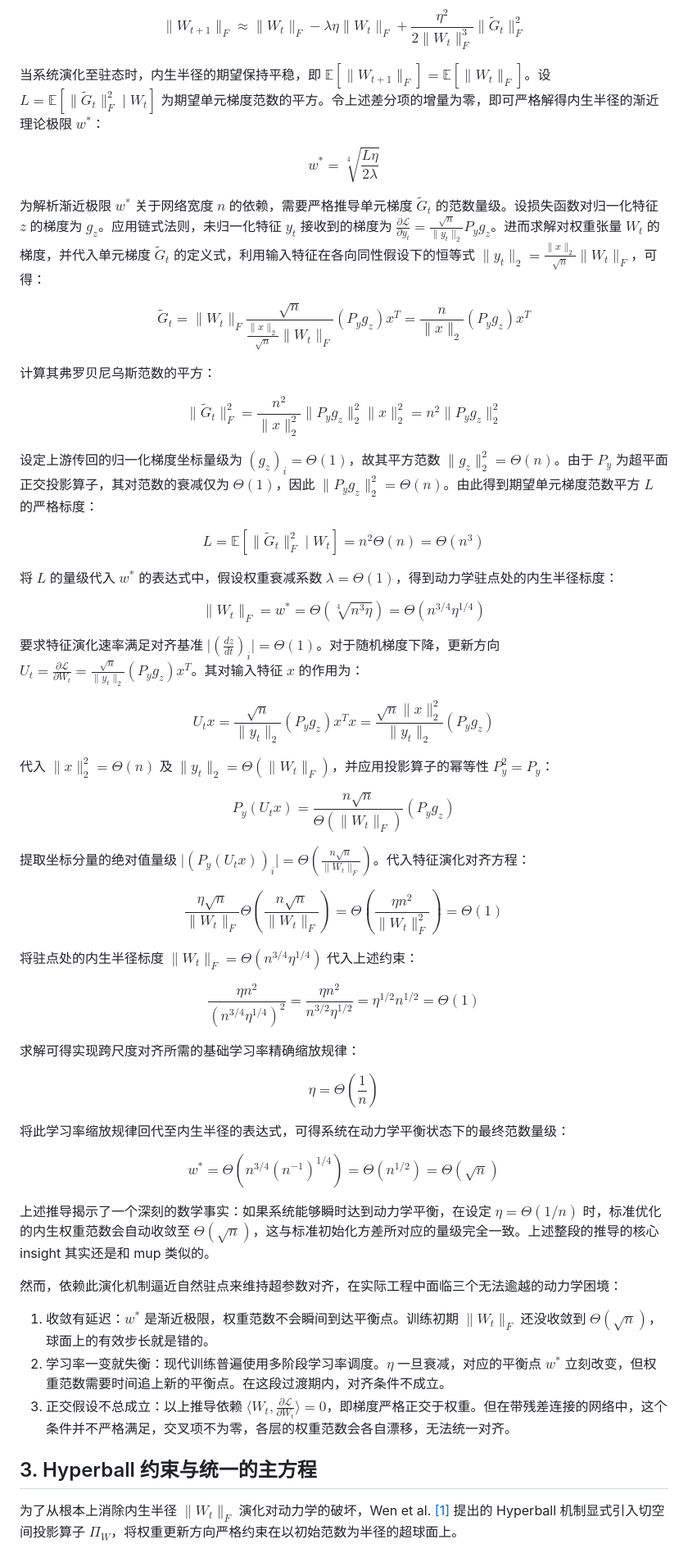
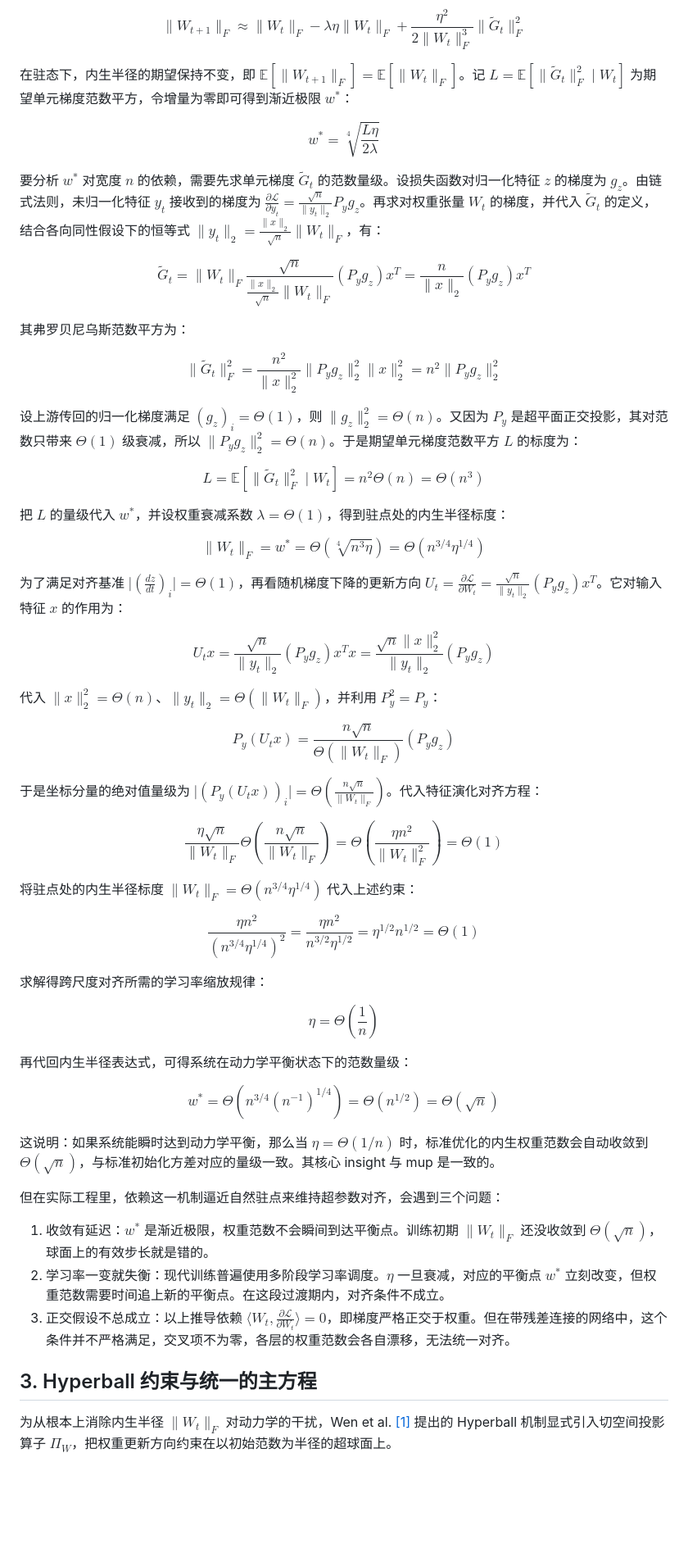
Before and after one commit to JiaxuanZou0714/jiaxuanzou0714.github.io, a Markdown page: _posts/2026-03-06-spherical-hyperball.md, the part around one of its changes. Shown at 82% size. Drawn GitHub-style; blank space fills up the shorter version.

```diff
--- a/_posts/2026-03-06-spherical-hyperball.md
+++ b/_posts/2026-03-06-spherical-hyperball.md
@@ -98,49 +98,49 @@ $$
 \lVert W_{t+1} \rVert_F \approx \lVert W_t \rVert_F - \lambda \eta \lVert W_t \rVert_F + \frac{\eta^2}{2 \lVert W_t \rVert_F^3} \lVert \tilde{G}_t \rVert_F^2
 $$
 
-当系统演化至驻态时，内生半径的期望保持平稳，即 $\mathbb{E}[\lVert W_{t+1} \rVert_F] = \mathbb{E}[\lVert W_t \rVert_F]$。设 $L = \mathbb{E}[\lVert \tilde{G}_t \rVert_F^2 \mid W_t]$ 为期望单元梯度范数的平方。令上述差分项的增量为零，即可严格解得内生半径的渐近理论极限 $w^*$：
+在驻态下，内生半径的期望保持不变，即 $\mathbb{E}[\lVert W_{t+1} \rVert_F] = \mathbb{E}[\lVert W_t \rVert_F]$。记 $L = \mathbb{E}[\lVert \tilde{G}_t \rVert_F^2 \mid W_t]$ 为期望单元梯度范数平方，令增量为零即可得到渐近极限 $w^*$：
 
 $$
 w^* = \sqrt[4]{\frac{L\eta}{2\lambda}}
 $$
 
-为解析渐近极限 $w^*$ 关于网络宽度 $n$ 的依赖，需要严格推导单元梯度 $\tilde{G}_t$ 的范数量级。设损失函数对归一化特征 $z$ 的梯度为 $g_z$。应用链式法则，未归一化特征 $y_t$ 接收到的梯度为 $\frac{\partial \mathcal{L}}{\partial y_t} = \frac{\sqrt{n}}{\lVert y_t \rVert_2} P_y g_z$。进而求解对权重张量 $W_t$ 的梯度，并代入单元梯度 $\tilde{G}_t$ 的定义式，利用输入特征在各向同性假设下的恒等式 $\lVert y_t \rVert_2 = \frac{\lVert x \rVert_2}{\sqrt{n}} \lVert W_t \rVert_F$，可得：
+要分析 $w^*$ 对宽度 $n$ 的依赖，需要先求单元梯度 $\tilde{G}_t$ 的范数量级。设损失函数对归一化特征 $z$ 的梯度为 $g_z$。由链式法则，未归一化特征 $y_t$ 接收到的梯度为 $\frac{\partial \mathcal{L}}{\partial y_t} = \frac{\sqrt{n}}{\lVert y_t \rVert_2} P_y g_z$。再求对权重张量 $W_t$ 的梯度，并代入 $\tilde{G}_t$ 的定义，结合各向同性假设下的恒等式 $\lVert y_t \rVert_2 = \frac{\lVert x \rVert_2}{\sqrt{n}} \lVert W_t \rVert_F$，有：
 
 $$
 \tilde{G}_t = \lVert W_t \rVert_F \frac{\sqrt{n}}{\frac{\lVert x \rVert_2}{\sqrt{n}} \lVert W_t \rVert_F} (P_y g_z) x^T = \frac{n}{\lVert x \rVert_2} (P_y g_z) x^T
 $$
 
-计算其弗罗贝尼乌斯范数的平方：
+其弗罗贝尼乌斯范数平方为：
 
 $$
 \lVert \tilde{G}_t \rVert_F^2 = \frac{n^2}{\lVert x \rVert_2^2} \lVert P_y g_z \rVert_2^2 \lVert x \rVert_2^2 = n^2 \lVert P_y g_z \rVert_2^2
 $$
 
-设定上游传回的归一化梯度坐标量级为 $(g_z)_i = \Theta(1)$，故其平方范数 $\lVert g_z \rVert_2^2 = \Theta(n)$。由于 $P_y$ 为超平面正交投影算子，其对范数的衰减仅为 $\Theta(1)$，因此 $\lVert P_y g_z \rVert_2^2 = \Theta(n)$。由此得到期望单元梯度范数平方 $L$ 的严格标度：
+设上游传回的归一化梯度满足 $(g_z)_i = \Theta(1)$，则 $\lVert g_z \rVert_2^2 = \Theta(n)$。又因为 $P_y$ 是超平面正交投影，其对范数只带来 $\Theta(1)$ 级衰减，所以 $\lVert P_y g_z \rVert_2^2 = \Theta(n)$。于是期望单元梯度范数平方 $L$ 的标度为：
 
 $$
 L = \mathbb{E}[\lVert \tilde{G}_t \rVert_F^2 \mid W_t] = n^2 \Theta(n) = \Theta(n^3)
 $$
 
-将 $L$ 的量级代入 $w^*$ 的表达式中，假设权重衰减系数 $\lambda = \Theta(1)$，得到动力学驻点处的内生半径标度：
+把 $L$ 的量级代入 $w^*$，并设权重衰减系数 $\lambda = \Theta(1)$，得到驻点处的内生半径标度：
 
 $$
 \lVert W_t \rVert_F = w^* = \Theta\left(\sqrt[4]{n^3 \eta}\right) = \Theta(n^{3/4} \eta^{1/4})
 $$
 
-要求特征演化速率满足对齐基准 $\lvert \left(\frac{dz}{dt}\right)_i \rvert = \Theta(1)$。对于随机梯度下降，更新方向 $U_t = \frac{\partial \mathcal{L}}{\partial W_t} = \frac{\sqrt{n}}{\lVert y_t \rVert_2} (P_y g_z) x^T$。其对输入特征 $x$ 的作用为：
+为了满足对齐基准 $\lvert \left(\frac{dz}{dt}\right)_i \rvert = \Theta(1)$，再看随机梯度下降的更新方向 $U_t = \frac{\partial \mathcal{L}}{\partial W_t} = \frac{\sqrt{n}}{\lVert y_t \rVert_2} (P_y g_z) x^T$。它对输入特征 $x$ 的作用为：
 
 $$
 U_t x = \frac{\sqrt{n}}{\lVert y_t \rVert_2} (P_y g_z) x^T x = \frac{\sqrt{n} \lVert x \rVert_2^2}{\lVert y_t \rVert_2} (P_y g_z)
 $$
 
-代入 $\lVert x \rVert_2^2 = \Theta(n)$ 及 $\lVert y_t \rVert_2 = \Theta(\lVert W_t \rVert_F)$，并应用投影算子的幂等性 $P_y^2 = P_y$：
+代入 $\lVert x \rVert_2^2 = \Theta(n)$、$\lVert y_t \rVert_2 = \Theta(\lVert W_t \rVert_F)$，并利用 $P_y^2 = P_y$：
 
 $$
 P_y (U_t x) = \frac{n \sqrt{n}}{\Theta(\lVert W_t \rVert_F)} (P_y g_z)
 $$
 
-提取坐标分量的绝对值量级 $\lvert (P_y (U_t x))_i \rvert = \Theta\left(\frac{n \sqrt{n}}{\lVert W_t \rVert_F}\right)$。代入特征演化对齐方程：
+于是坐标分量的绝对值量级为 $\lvert (P_y (U_t x))_i \rvert = \Theta\left(\frac{n \sqrt{n}}{\lVert W_t \rVert_F}\right)$。代入特征演化对齐方程：
 
 $$
 \frac{\eta \sqrt{n}}{\lVert W_t \rVert_F} \Theta\left(\frac{n \sqrt{n}}{\lVert W_t \rVert_F}\right) = \Theta\left(\frac{\eta n^2}{\lVert W_t \rVert_F^2}\right) = \Theta(1)
@@ -152,21 +152,21 @@ $$
 \frac{\eta n^2}{(n^{3/4} \eta^{1/4})^2} = \frac{\eta n^2}{n^{3/2} \eta^{1/2}} = \eta^{1/2} n^{1/2} = \Theta(1)
 $$
 
-求解可得实现跨尺度对齐所需的基础学习率精确缩放规律：
+求解得跨尺度对齐所需的学习率缩放规律：
 
 $$
 \eta = \Theta\left(\frac{1}{n}\right)
 $$
 
-将此学习率缩放规律回代至内生半径的表达式，可得系统在动力学平衡状态下的最终范数量级：
+再代回内生半径表达式，可得系统在动力学平衡状态下的范数量级：
 
 $$
 w^* = \Theta\left(n^{3/4} (n^{-1})^{1/4}\right) = \Theta(n^{1/2}) = \Theta(\sqrt{n})
 $$
 
-上述推导揭示了一个深刻的数学事实：如果系统能够瞬时达到动力学平衡，在设定 $\eta = \Theta(1/n)$ 时，标准优化的内生权重范数会自动收敛至 $\Theta(\sqrt{n})$，这与标准初始化方差所对应的量级完全一致。上述整段的推导的核心 insight 其实还是和 mup 类似的。
+这说明：如果系统能瞬时达到动力学平衡，那么当 $\eta = \Theta(1/n)$ 时，标准优化的内生权重范数会自动收敛到 $\Theta(\sqrt{n})$，与标准初始化方差对应的量级一致。其核心 insight 与 mup 是一致的。
 
-然而，依赖此演化机制逼近自然驻点来维持超参数对齐，在实际工程中面临三个无法逾越的动力学困境：
+但在实际工程里，依赖这一机制逼近自然驻点来维持超参数对齐，会遇到三个问题：
 
 1. 收敛有延迟：$w^*$ 是渐近极限，权重范数不会瞬间到达平衡点。训练初期 $\lVert W_t \rVert_F$ 还没收敛到 $\Theta(\sqrt{n})$，球面上的有效步长就是错的。
 2. 学习率一变就失衡：现代训练普遍使用多阶段学习率调度。$\eta$ 一旦衰减，对应的平衡点 $w^*$ 立刻改变，但权重范数需要时间追上新的平衡点。在这段过渡期内，对齐条件不成立。
@@ -174,5 +174,5 @@ $$
 
 ## 3. Hyperball 约束与统一的主方程
 
-为了从根本上消除内生半径 $\lVert W_t \rVert_F$ 演化对动力学的破坏，Wen et al. [[1]](https://tinyurl.com/muonh) 提出的 Hyperball 机制显式引入切空间投影算子 $\Pi_W$，将权重更新方向严格约束在以初始范数为半径的超球面上。
+为从根本上消除内生半径 $\lVert W_t \rVert_F$ 对动力学的干扰，Wen et al. [[1]](https://tinyurl.com/muonh) 提出的 Hyperball 机制显式引入切空间投影算子 $\Pi_W$，把权重更新方向约束在以初始范数为半径的超球面上。
 
```
Also changed, not shown: other parts of _posts/2026-03-06-spherical-hyperball.md (+37 -37 lines).
